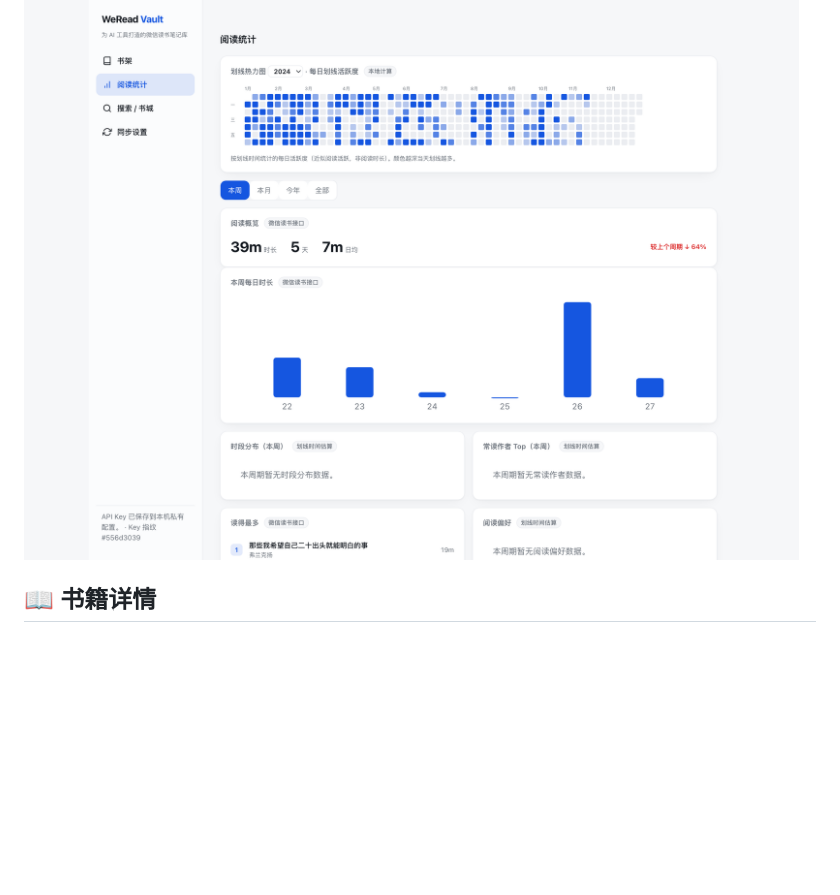
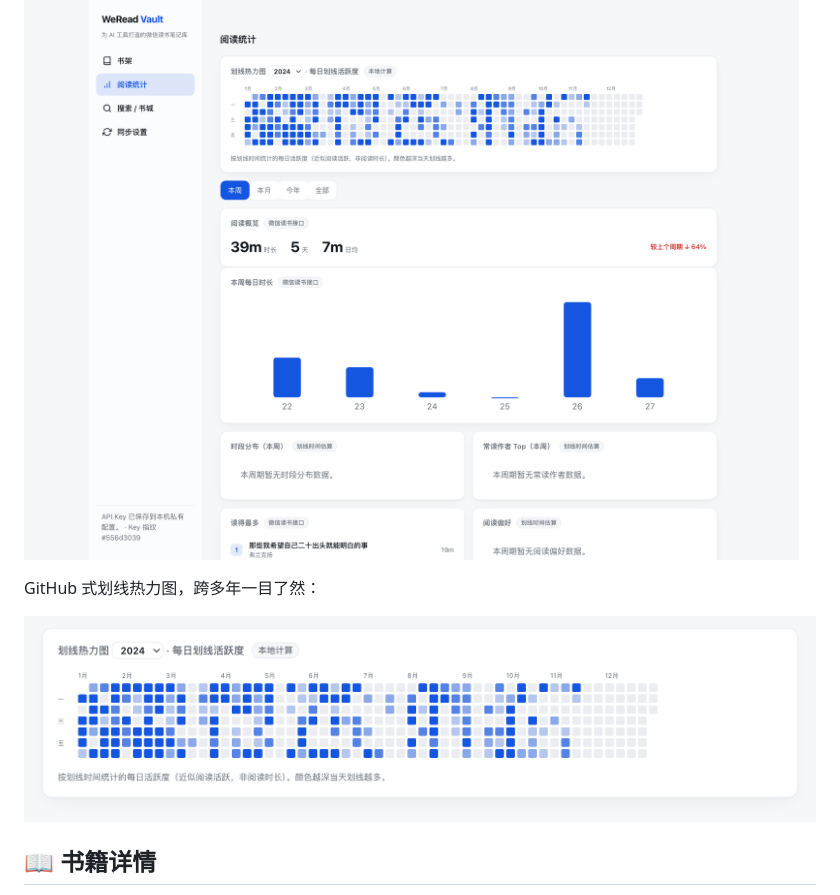
Before and after one commit to dull-bird/weread-vault, a Markdown page: README.md, the part around one of its changes. Drawn GitHub-style; blank space fills up the shorter version.

```diff
--- a/README.md
+++ b/README.md
@@ -66,6 +66,10 @@ pipx install weread-vault         # 或常驻安装，weread-vault 命令上 PAT
 
 ![阅读统计](docs/assets/reading-stats.png)
 
+GitHub 式划线热力图，跨多年一目了然：
+
+![划线热力图](docs/assets/stats-heatmap.png)
+
 ## 📖 书籍详情
 
 进度与推荐值用进度条体现书间差异，划线/想法用颜色标记。四个 tab：**我的笔记 / 热门划线 / 书评 / 相关推荐**——每条笔记都能一键复制，还能跳转到微信读书。
```
Also changed, not shown: other parts of README.md (+6 -0 lines), docs/assets/detail-reviews.png, docs/assets/popular-highlights.png, docs/assets/stats-month.png, docs/assets/stats-week.png, 4 other files.
